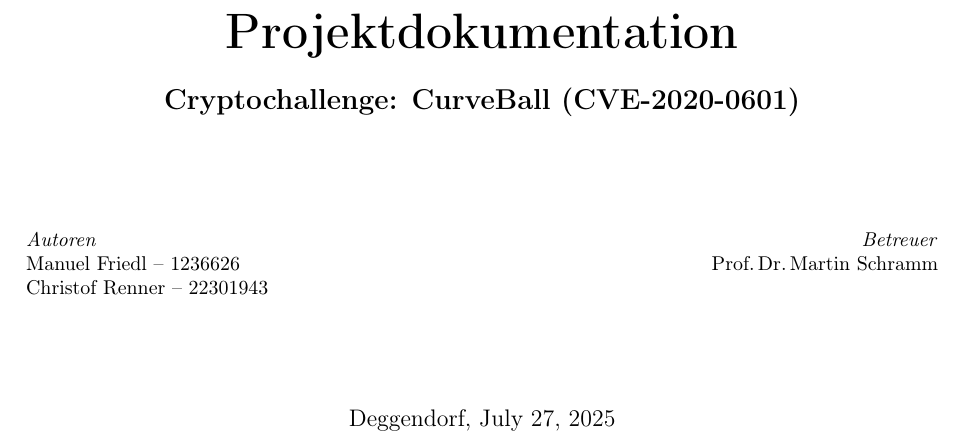
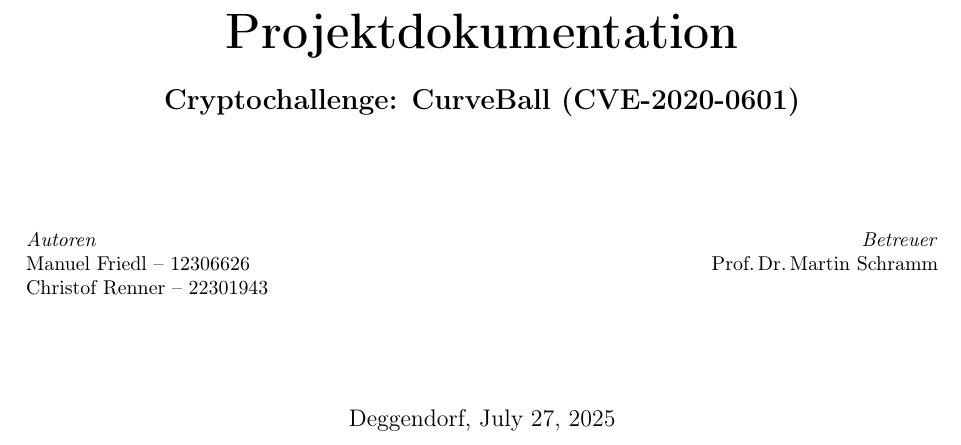
Before and after one commit to crnnr/SS25-Kryptologie2, a LaTeX document (Docs/Projectdocs/main.tex): part of page 2 of 20, cut so that both start at the same text. Compiled offline with pdfLaTeX.

Commit message:
adjust projectdocs

```diff
--- a/Docs/Projectdocs/main.tex
+++ b/Docs/Projectdocs/main.tex
@@ -69,7 +69,7 @@
     \begin{minipage}[t]{0.45\textwidth}
       \begin{flushleft}
         \normalsize \emph{Autoren}\\
-        Manuel Friedl – 1236626\\
+        Manuel Friedl – 12306626\\
         Christof Renner – 22301943
       \end{flushleft}
     \end{minipage}
```
Also changed, not shown: Docs/Projectdocs/main.pdf.
